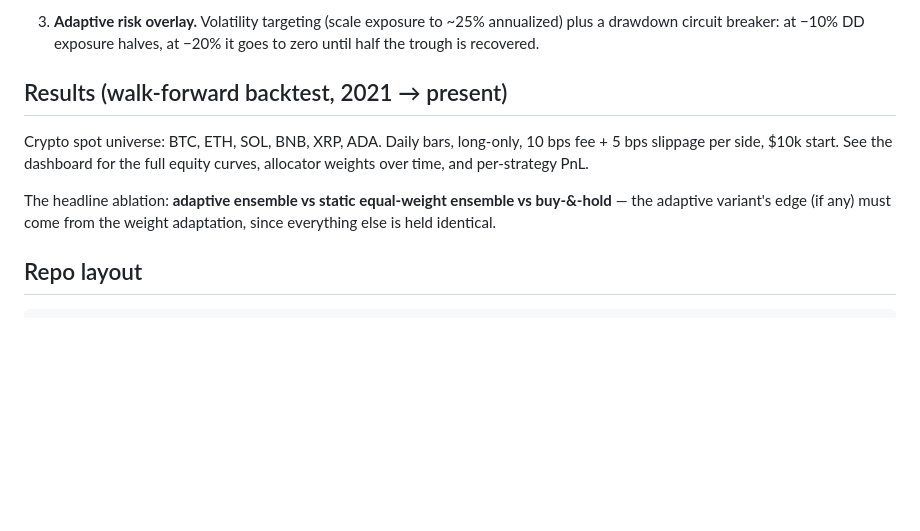
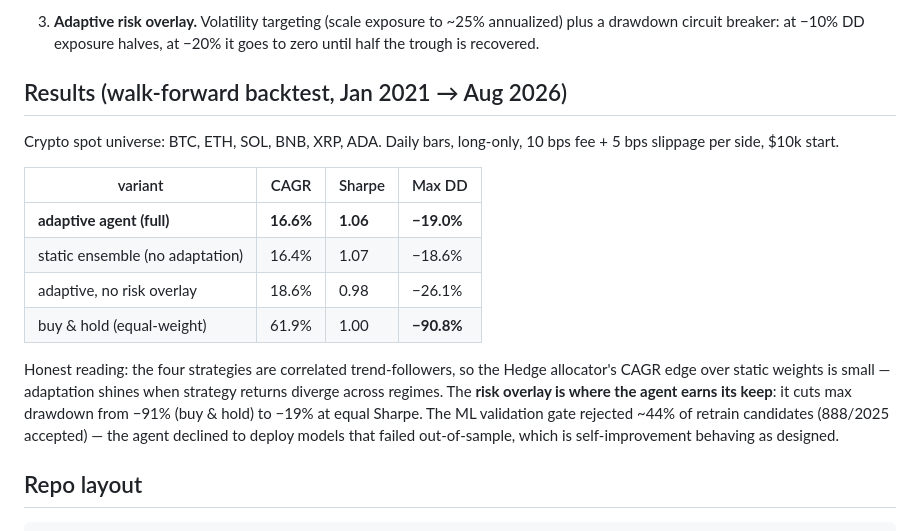
Before and after one commit to saketkumar-18/vriddhi, a Markdown page: README.md, the part around the change. Drawn GitHub-style; blank space fills up the shorter version.

Commit message:
README: real backtest numbers + honest reading

```diff
--- a/README.md
+++ b/README.md
@@ -28,15 +28,25 @@ time** through three concrete, testable mechanisms — not vibes:
    annualized) plus a drawdown circuit breaker: at −10% DD exposure halves,
    at −20% it goes to zero until half the trough is recovered.
 
-## Results (walk-forward backtest, 2021 → present)
+## Results (walk-forward backtest, Jan 2021 → Aug 2026)
 
 Crypto spot universe: BTC, ETH, SOL, BNB, XRP, ADA. Daily bars, long-only,
-10 bps fee + 5 bps slippage per side, $10k start. See the dashboard for the
-full equity curves, allocator weights over time, and per-strategy PnL.
+10 bps fee + 5 bps slippage per side, $10k start.
 
-The headline ablation: **adaptive ensemble vs static equal-weight ensemble
-vs buy-&-hold** — the adaptive variant's edge (if any) must come from the
-weight adaptation, since everything else is held identical.
+| variant | CAGR | Sharpe | Max DD |
+|---|---|---|---|
+| **adaptive agent (full)** | **16.6%** | **1.06** | **−19.0%** |
+| static ensemble (no adaptation) | 16.4% | 1.07 | −18.6% |
+| adaptive, no risk overlay | 18.6% | 0.98 | −26.1% |
+| buy & hold (equal-weight) | 61.9% | 1.00 | **−90.8%** |
+
+Honest reading: the four strategies are correlated trend-followers, so the
+Hedge allocator's CAGR edge over static weights is small — adaptation shines
+when strategy returns diverge across regimes. The **risk overlay is where
+the agent earns its keep**: it cuts max drawdown from −91% (buy & hold) to
+−19% at equal Sharpe. The ML validation gate rejected ~44% of retrain
+candidates (888/2025 accepted) — the agent declined to deploy models that
+failed out-of-sample, which is self-improvement behaving as designed.
 
 ## Repo layout
 
```
